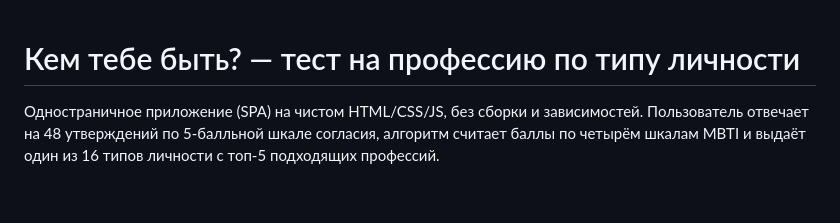
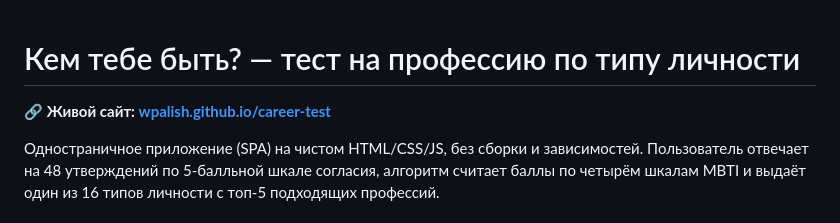
Before and after one commit to wpalish/career-test, a Markdown page: README.md, the part around the change. Drawn GitHub-style; blank space fills up the shorter version.

Commit message:
docs: добавить ссылку на живой сайт (GitHub Pages)

```diff
--- a/README.md
+++ b/README.md
@@ -1,4 +1,6 @@
 # Кем тебе быть? — тест на профессию по типу личности
+
+**🔗 Живой сайт: [wpalish.github.io/career-test](https://wpalish.github.io/career-test/)**
 
 Одностраничное приложение (SPA) на чистом HTML/CSS/JS, без сборки и зависимостей.
 Пользователь отвечает на 48 утверждений по 5-балльной шкале согласия, алгоритм
```
